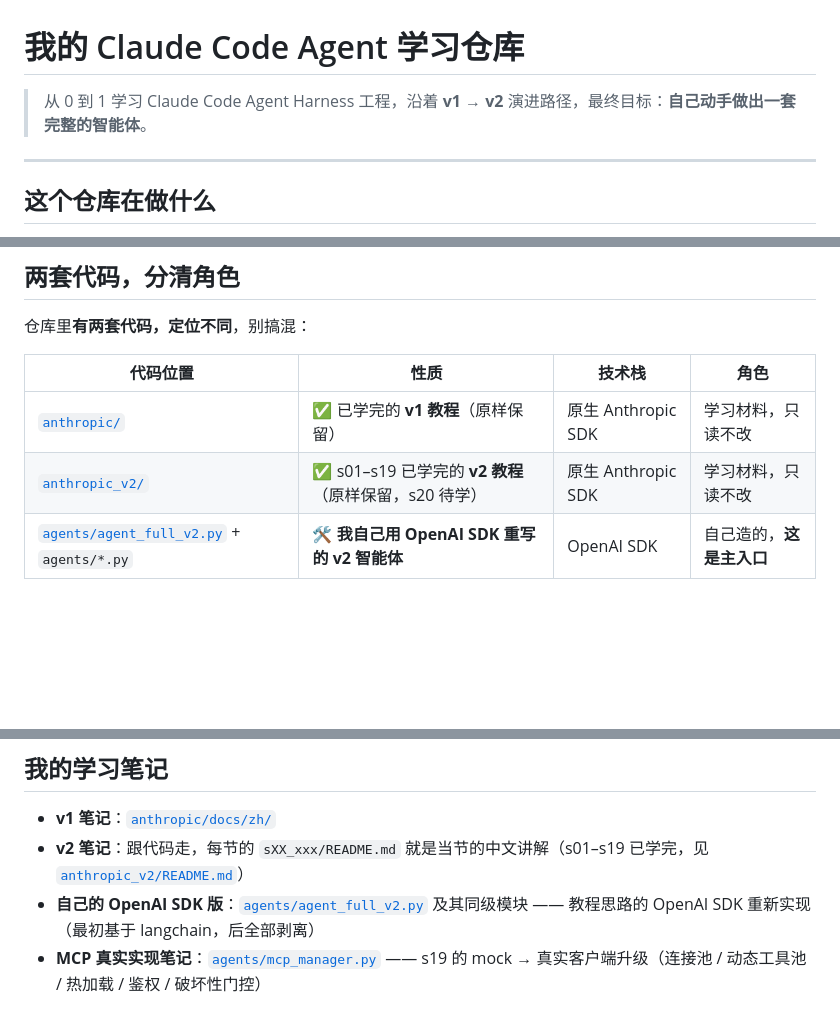
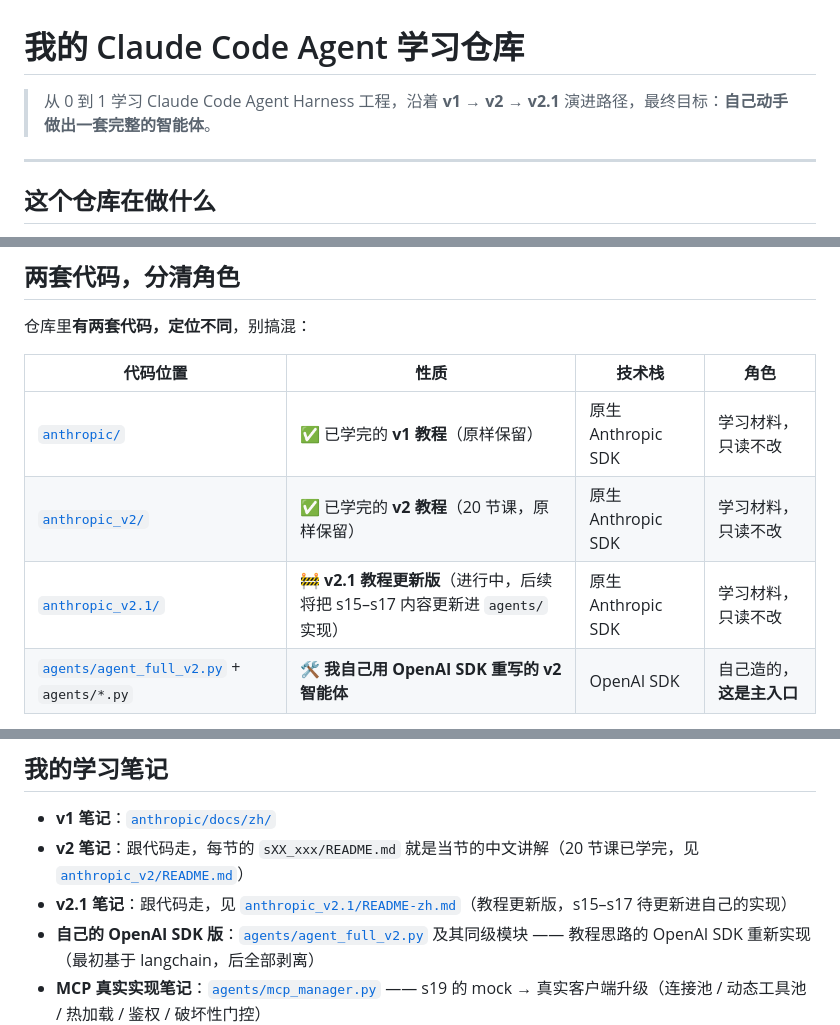
Before and after one commit to peijiping/learn-claude-code-langchain, a Markdown page: README.md, 3 parts joined by grey strips. Drawn GitHub-style; blank space fills up the shorter version.

```diff
--- a/README.md
+++ b/README.md
@@ -1,6 +1,6 @@
 # 我的 Claude Code Agent 学习仓库
 
-> 从 0 到 1 学习 Claude Code Agent Harness 工程，沿着 **v1 → v2** 演进路径，最终目标：**自己动手做出一套完整的智能体**。
+> 从 0 到 1 学习 Claude Code Agent Harness 工程，沿着 **v1 → v2 → v2.1** 演进路径，最终目标：**自己动手做出一套完整的智能体**。
 
 ---
 
@@ -26,7 +26,8 @@
 | 代码位置 | 性质 | 技术栈 | 角色 |
 |----------|------|--------|------|
 | [`anthropic/`](./anthropic) | ✅ 已学完的 **v1 教程**（原样保留） | 原生 Anthropic SDK | 学习材料，只读不改 |
-| [`anthropic_v2/`](./anthropic_v2) | ✅ s01–s19 已学完的 **v2 教程**（原样保留，s20 待学） | 原生 Anthropic SDK | 学习材料，只读不改 |
+| [`anthropic_v2/`](./anthropic_v2) | ✅ 已学完的 **v2 教程**（20 节课，原样保留） | 原生 Anthropic SDK | 学习材料，只读不改 |
+| [`anthropic_v2.1/`](./anthropic_v2.1) | 🚧 **v2.1 教程更新版**（进行中，后续将把 s15–s17 内容更新进 `agents/` 实现） | 原生 Anthropic SDK | 学习材料，只读不改 |
 | [`agents/agent_full_v2.py`](./agents/agent_full_v2.py) + `agents/*.py` | 🛠️ **我自己用 OpenAI SDK 重写的 v2 智能体** | OpenAI SDK | 自己造的，**这是主入口** |
 
 **原教程的代码全是原生 Anthropic SDK 写的**，没碰 langchain。我自己的那一份起初按 v2 设计、用 langchain 翻译实现，后来为了更深入理解底层交互，**去掉了 langchain 全部依赖，改用原生 OpenAI SDK 直接调用**。现在 `agents/` 根目录用的是 bare `openai` 库——`client.chat.completions.create()` + `response.choices[0].message.tool_calls`，没有任何 langchain 抽象层。
@@ -279,7 +298,8 @@ cd anthropic_v2/web && npm install && npm run dev
 ## 我的学习笔记
 
 - **v1 笔记**：[`anthropic/docs/zh/`](./anthropic/docs/zh)
-- **v2 笔记**：跟代码走，每节的 `sXX_xxx/README.md` 就是当节的中文讲解（s01–s19 已学完，见 [`anthropic_v2/README.md`](anthropic_v2/README.md)）
+- **v2 笔记**：跟代码走，每节的 `sXX_xxx/README.md` 就是当节的中文讲解（20 节课已学完，见 [`anthropic_v2/README.md`](anthropic_v2/README.md)）
+- **v2.1 笔记**：跟代码走，见 [`anthropic_v2.1/README-zh.md`](./anthropic_v2.1/README-zh.md)（教程更新版，s15–s17 待更新进自己的实现）
 - **自己的 OpenAI SDK 版**：[`agents/agent_full_v2.py`](./agents/agent_full_v2.py) 及其同级模块 —— 教程思路的 OpenAI SDK 重新实现（最初基于 langchain，后全部剥离）
 - **MCP 真实实现笔记**：[`agents/mcp_manager.py`](./agents/mcp_manager.py) —— s19 的 mock → 真实客户端升级（连接池 / 动态工具池 / 热加载 / 鉴权 / 破坏性门控）
 - **早期版本归档**：[`history/`](./history) —— v1 / v2 旧实现留档
```
Also changed, not shown: other parts of README.md (+25 -7 lines), AGENTS.md (+10 -8 lines).
